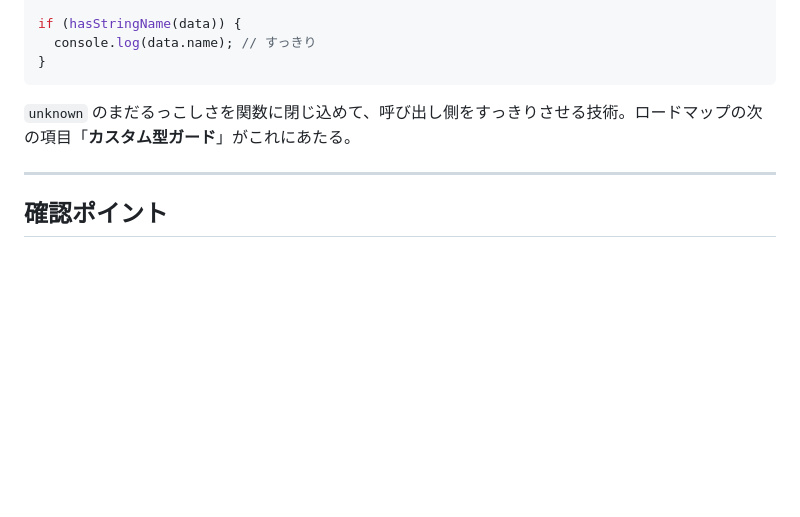
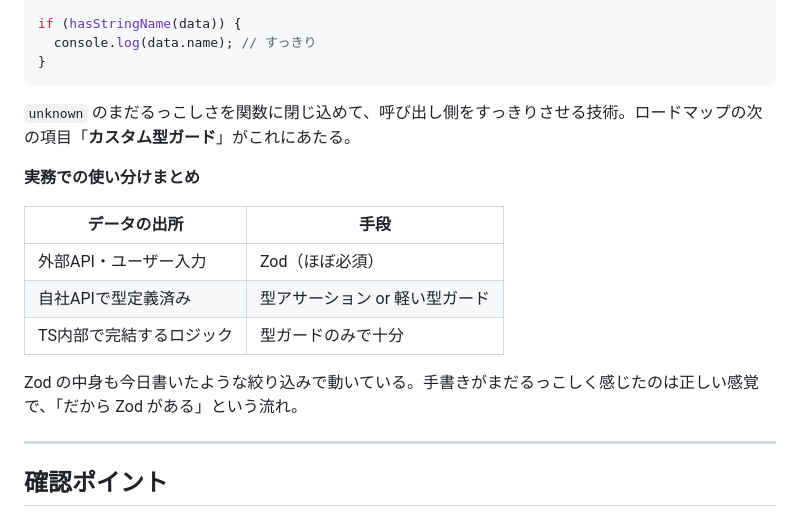
Before and after one commit to graphicocolo/study-practice, a Markdown page: typescript/document/typescript-study09-any-unknown-never.md, the part around the change. Drawn GitHub-style; blank space fills up the shorter version.

Commit message:
ライブラリと型ガードの使い分けを追記

```diff
--- a/typescript/document/typescript-study09-any-unknown-never.md
+++ b/typescript/document/typescript-study09-any-unknown-never.md
@@ -183,6 +183,16 @@ if (hasStringName(data)) {
 
 `unknown` のまだるっこしさを関数に閉じ込めて、呼び出し側をすっきりさせる技術。ロードマップの次の項目「**カスタム型ガード**」がこれにあたる。
 
+**実務での使い分けまとめ**
+
+| データの出所 | 手段 |
+|---|---|
+| 外部API・ユーザー入力 | Zod（ほぼ必須） |
+| 自社APIで型定義済み | 型アサーション or 軽い型ガード |
+| TS内部で完結するロジック | 型ガードのみで十分 |
+
+Zod の中身も今日書いたような絞り込みで動いている。手書きがまだるっこしく感じたのは正しい感覚で、「だから Zod がある」という流れ。
+
 ---
 
 ## 確認ポイント
```
